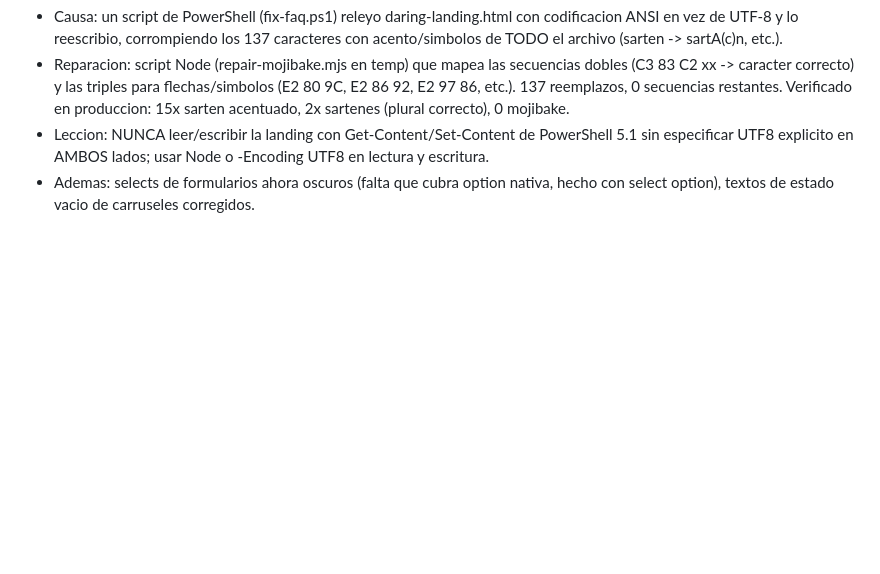
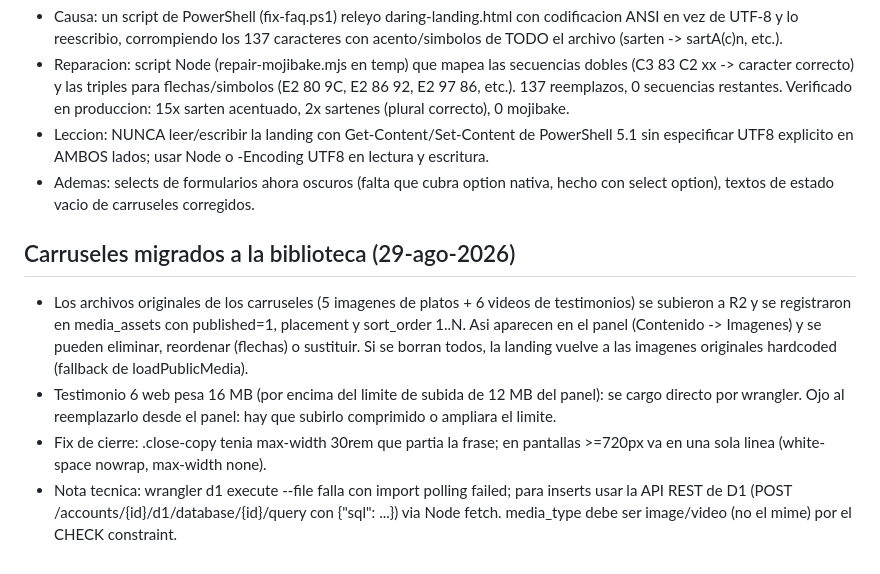
Before and after one commit to ramarketinguy/propuesta-daring, a Markdown page: memoria.md, the part around the change. Rendered like a GitHub page; blank space fills up the shorter version.

Commit message:
docs: carruseles migrados a biblioteca

```diff
--- a/memoria.md
+++ b/memoria.md
@@ -431,3 +431,10 @@
 - Reparacion: script Node (repair-mojibake.mjs en temp) que mapea las secuencias dobles (C3 83 C2 xx -> caracter correcto) y las triples para flechas/simbolos (E2 80 9C, E2 86 92, E2 97 86, etc.). 137 reemplazos, 0 secuencias restantes. Verificado en produccion: 15x sarten acentuado, 2x sartenes (plural correcto), 0 mojibake.
 - Leccion: NUNCA leer/escribir la landing con Get-Content/Set-Content de PowerShell 5.1 sin especificar UTF8 explicito en AMBOS lados; usar Node o -Encoding UTF8 en lectura y escritura.
 - Ademas: selects de formularios ahora oscuros (falta que cubra option nativa, hecho con select option), textos de estado vacio de carruseles corregidos.
+
+## Carruseles migrados a la biblioteca (29-ago-2026)
+
+- Los archivos originales de los carruseles (5 imagenes de platos + 6 videos de testimonios) se subieron a R2 y se registraron en media_assets con published=1, placement y sort_order 1..N. Asi aparecen en el panel (Contenido -> Imagenes) y se pueden eliminar, reordenar (flechas) o sustituir. Si se borran todos, la landing vuelve a las imagenes originales hardcoded (fallback de loadPublicMedia).
+- Testimonio 6 web pesa 16 MB (por encima del limite de subida de 12 MB del panel): se cargo directo por wrangler. Ojo al reemplazarlo desde el panel: hay que subirlo comprimido o ampliara el limite.
+- Fix de cierre: .close-copy tenia max-width 30rem que partia la frase; en pantallas >=720px va en una sola linea (white-space nowrap, max-width none).
+- Nota tecnica: wrangler d1 execute --file falla con import polling failed; para inserts usar la API REST de D1 (POST /accounts/{id}/d1/database/{id}/query con {"sql": ...}) via Node fetch. media_type debe ser image/video (no el mime) por el CHECK constraint.
```
